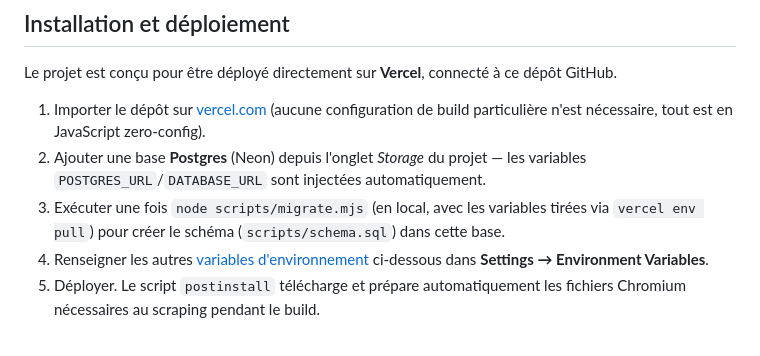
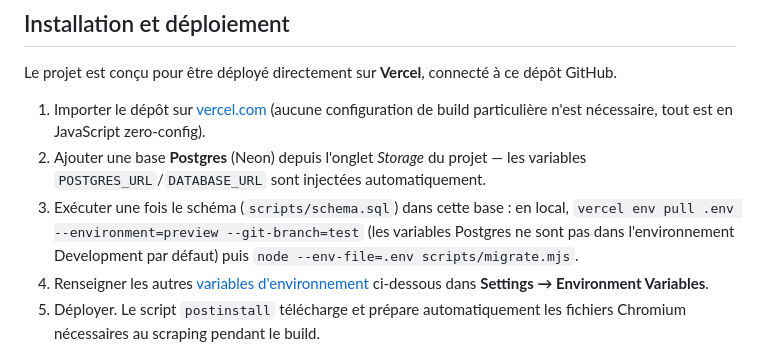
Before and after one commit to tsilavostephan/aia-mg, a Markdown page: README.md, the part around the change. Rendered like a GitHub page.

Commit message:
Précise la commande exacte pour appliquer le schéma Postgres en local
vercel env pull par défaut ne récupère que l'environnement Development, qui n'a pas les
variables Postgres (scopées Preview/Production) ; et node n'a pas de dotenv auto-load, --env-file
est nécessaire.

Co-Authored-By: Claude Sonnet 5 <noreply@anthropic.com>

```diff
--- a/README.md
+++ b/README.md
@@ -143,8 +143,9 @@ Le projet est conçu pour être déployé directement sur **Vercel**, connecté
    particulière n'est nécessaire, tout est en JavaScript zero-config).
 2. Ajouter une base **Postgres** (Neon) depuis l'onglet *Storage* du projet — les variables
    `POSTGRES_URL`/`DATABASE_URL` sont injectées automatiquement.
-3. Exécuter une fois `node scripts/migrate.mjs` (en local, avec les variables tirées via
-   `vercel env pull`) pour créer le schéma (`scripts/schema.sql`) dans cette base.
+3. Exécuter une fois le schéma (`scripts/schema.sql`) dans cette base : en local, `vercel env pull
+   .env --environment=preview --git-branch=test` (les variables Postgres ne sont pas dans
+   l'environnement Development par défaut) puis `node --env-file=.env scripts/migrate.mjs`.
 4. Renseigner les autres [variables d'environnement](#variables-denvironnement) ci-dessous dans
    **Settings → Environment Variables**.
 5. Déployer. Le script `postinstall` télécharge et prépare automatiquement les fichiers Chromium
```
